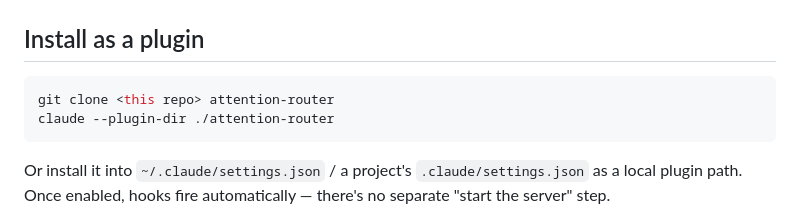
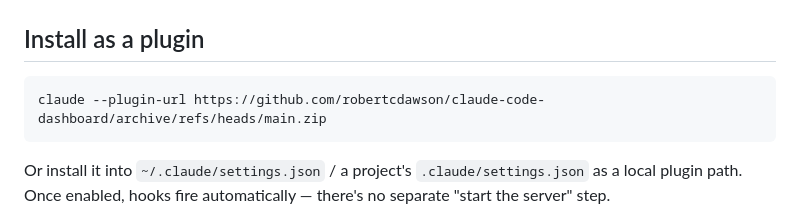
Before and after one commit to robertcdawson/claude-code-dashboard, a Markdown page: README.md, the part around the change. GitHub-like rendering.

````diff
--- a/README.md
+++ b/README.md
@@ -60,8 +60,7 @@ supervised project:
 ## Install as a plugin
 
 ```bash
-git clone <this repo> attention-router
-claude --plugin-dir ./attention-router
+claude --plugin-url https://github.com/robertcdawson/claude-code-dashboard/archive/refs/heads/main.zip
 ```
 
 Or install it into `~/.claude/settings.json` / a project's `.claude/settings.json`
````
